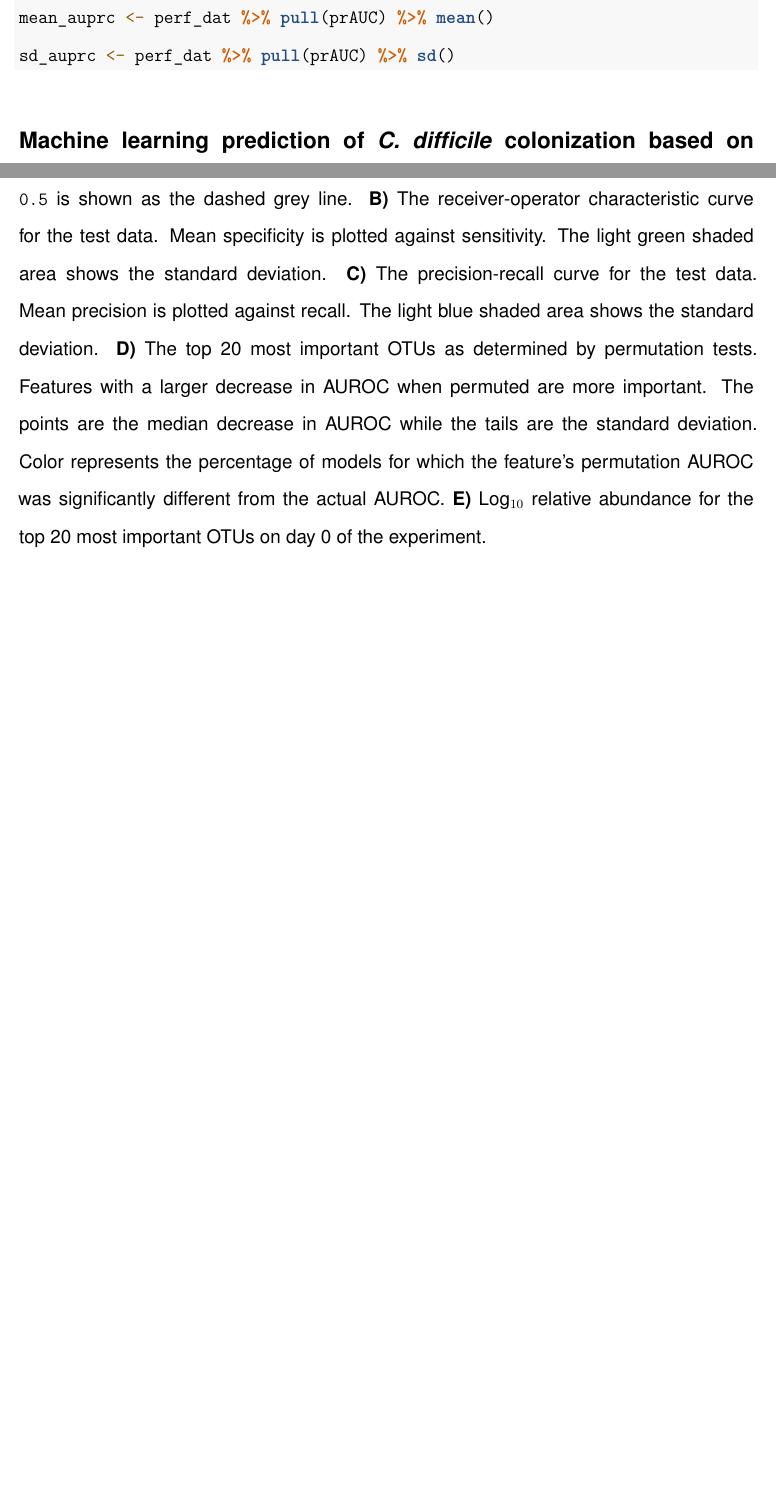
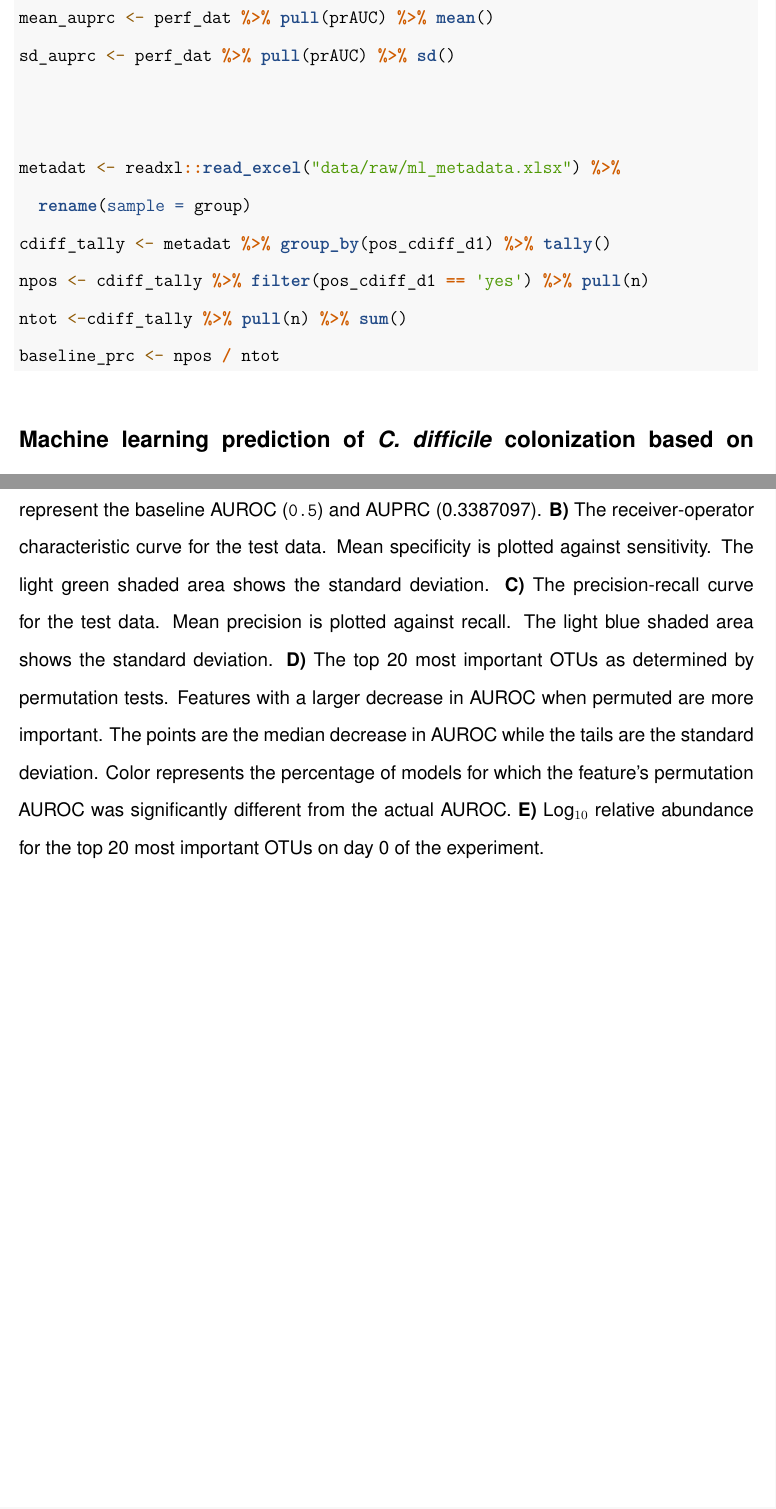
Before and after one commit to SchlossLab/Barron_IBD-CDI_mBio_2022, an R Markdown document (notebooks/ml-sections.Rmd): two parts of pages 1 and 4 of 4 before the commit and two parts of pages 1 and 5 of 5 after it, joined at a grey line, cut so that both start at the same text, the shorter picture padded with empty space. Rendered offline with R 4.5, knitr and Pandoc, then LaTeX, with nearby package versions; some code elsewhere in the file could not run offline.

Commit message:
Update caption with baseline PRC

````diff
--- a/notebooks/ml-sections.Rmd
+++ b/notebooks/ml-sections.Rmd
@@ -35,6 +35,14 @@ mean_auroc <- perf_dat %>% pull(AUC) %>% mean()
 sd_auroc <- perf_dat %>% pull(AUC) %>% sd()
 mean_auprc <- perf_dat %>% pull(prAUC) %>% mean()
 sd_auprc <- perf_dat %>% pull(prAUC) %>% sd()
+
+
+metadat <- readxl::read_excel("data/raw/ml_metadata.xlsx") %>%
+  rename(sample = group)
+cdiff_tally <- metadat %>% group_by(pos_cdiff_d1) %>% tally()
+npos <- cdiff_tally %>% filter(pos_cdiff_d1 == 'yes') %>% pull(n)
+ntot <-cdiff_tally %>% pull(n) %>% sum()
+baseline_prc <- npos / ntot
 ```
 
 ## Machine learning prediction of _C. difficile_ colonization based on microbiota composition on day of challenge
@@ -83,8 +91,3 @@ include_graphics(here('figures', 'Figure5.pdf'))
 ```
 
 **Figure 5.** Machine learning analysis to predict _C. difficile_ colonization.
-**A)** Mean area under the receiver-operator characteristic curve (AUROC) on the cross-validation folds during model training, mean AUROC on the held-out test data, and mean the area under the precision-recall curve (AUPRC) on the held-out test data. The baseline AUROC of `0.5` is shown as the dashed grey line.
-**B)** The receiver-operator characteristic curve for the test data. Mean specificity is plotted against sensitivity. The light green shaded area shows the standard deviation.
-**C)** The precision-recall curve for the test data. Mean precision is plotted against recall. The light blue shaded area shows the standard deviation.
-**D)** The top 20 most important OTUs as determined by permutation tests. Features with a larger decrease in AUROC when permuted are more important. The points are the median decrease in AUROC while the tails are the standard deviation. Color represents the percentage of models for which the feature's permutation AUROC was significantly different from the actual AUROC.
-**E)** Log$_{10}$ relative abundance for the top 20 most important OTUs on day 0 of the experiment.
@@ -90,0 +97,16 @@ include_graphics(here('figures', 'Figure5.pdf'))
+test data. The dashed grey lines represent the baseline AUROC (`0.5`) and AUPRC
+(`r baseline_prc`).
+**B)** The receiver-operator characteristic curve for the
+test data. Mean specificity is plotted against sensitivity. The light green
+shaded area shows the standard deviation.
+**C)** The precision-recall curve for
+the test data. Mean precision is plotted against recall. The light blue shaded
+area shows the standard deviation.
+**D)** The top 20 most important OTUs as
+determined by permutation tests. Features with a larger decrease in AUROC when
+permuted are more important. The points are the median decrease in AUROC while
+the tails are the standard deviation. Color represents the percentage of models
+for which the feature's permutation AUROC was significantly different from the
+actual AUROC.
+**E)** Log$_{10}$ relative abundance for the top 20 most important
+OTUs on day 0 of the experiment.
````
Also changed, not shown: notebooks/ml-sections.Rmd (3 more changed lines).
